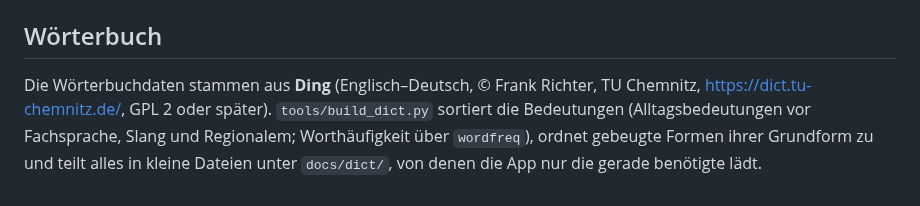
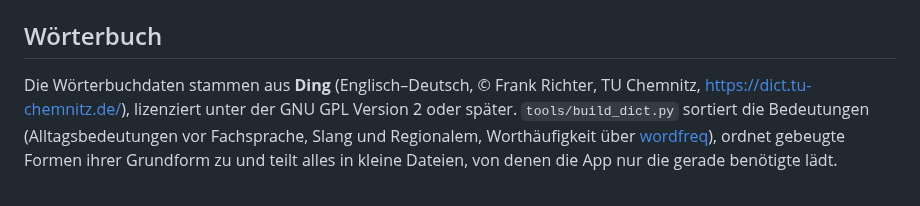
Before and after one commit to karlOS-ai/book-translater, a Markdown page: README.md, the part around one of its changes. Drawn GitHub-style.

```diff
--- a/README.md
+++ b/README.md
@@ -56,7 +46,7 @@ node tools/icons.cjs     # rendert die App-Icons aus docs/icons/icon.svg (brauch
 ## Wörterbuch
 
 Die Wörterbuchdaten stammen aus **Ding** (Englisch–Deutsch, © Frank Richter, TU Chemnitz,
-https://dict.tu-chemnitz.de/, GPL 2 oder später). `tools/build_dict.py` sortiert die Bedeutungen
-(Alltagsbedeutungen vor Fachsprache, Slang und Regionalem; Worthäufigkeit über `wordfreq`), ordnet
-gebeugte Formen ihrer Grundform zu und teilt alles in kleine Dateien unter `docs/dict/`, von denen
-die App nur die gerade benötigte lädt.
+<https://dict.tu-chemnitz.de/>), lizenziert unter der GNU GPL Version 2 oder später.
+`tools/build_dict.py` sortiert die Bedeutungen (Alltagsbedeutungen vor Fachsprache, Slang und Regionalem,
+Worthäufigkeit über [wordfreq](https://github.com/rspeer/wordfreq)), ordnet gebeugte Formen ihrer
+Grundform zu und teilt alles in kleine Dateien, von denen die App nur die gerade benötigte lädt.
```
Also changed, not shown: other parts of README.md (+34 -44 lines), .github/screenshots.png (added), 4 other files.
